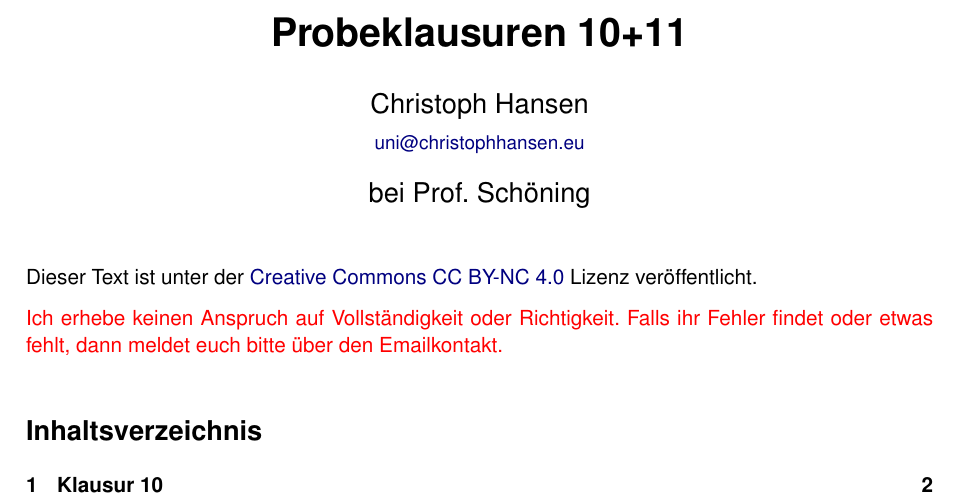
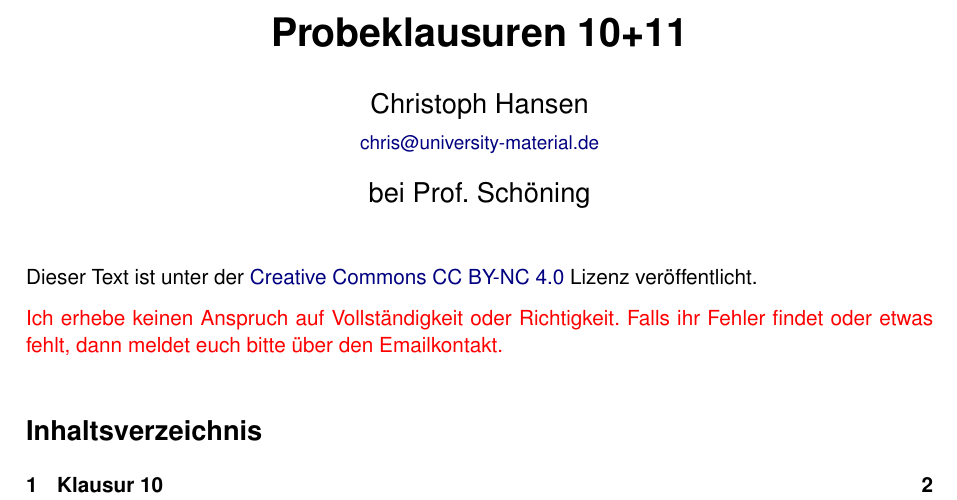
Before and after one commit to 5nickers/Messtechnik-Klausur-10-11, a LaTeX document (Klausur 10+11.tex, which reads header.tex): part of page 1 of 9, cut so that both start at the same text. Compiled offline with pdfLaTeX.

Commit message:
neue Email

```diff
--- a/header.tex
+++ b/header.tex
@@ -59,6 +59,6 @@
 \publishers{\thetutor}
 
 
-\author{Christoph Hansen \\ {\small \href{mailto:uni@christophhansen.eu}{uni@christophhansen.eu}} }
+\author{Christoph Hansen \\ {\small \href{mailto:chris@university-material.de}{chris@university-material.de}} }
 
 \date{}
```
